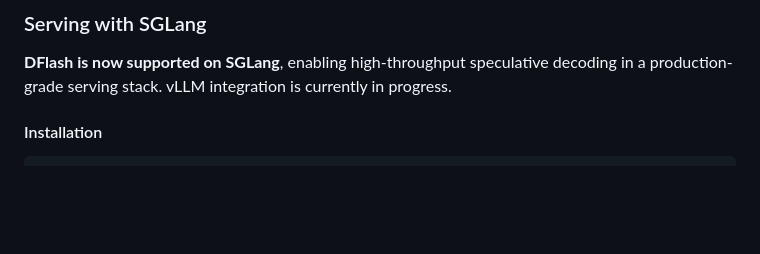
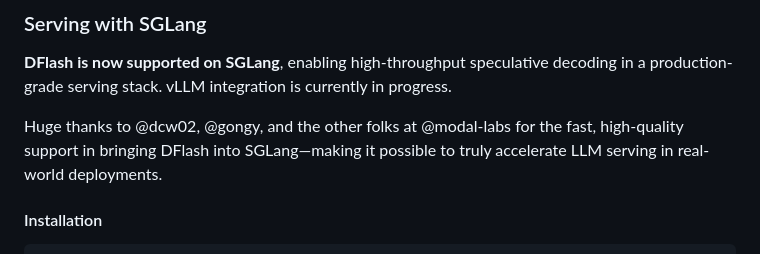
Before and after one commit to mvideet/dflash, a Markdown page: README.md, the part around the change. Rendered like a GitHub page; blank space fills up the shorter version.

Commit message:
Update README to include acknowledgments for DFlash support
Acknowledge contributions from @dcw02, @gongy, and @modal-labs for DFlash support in SGLang.

````diff
--- a/README.md
+++ b/README.md
@@ -35,6 +35,8 @@ https://github.com/user-attachments/assets/5b29cabb-eb95-44c9-8ffe-367c0758de8c
 ### Serving with SGLang
 
 **DFlash is now supported on SGLang**, enabling high-throughput speculative decoding in a production-grade serving stack. vLLM integration is currently in progress.
+
+Huge thanks to @dcw02, @gongy, and the other folks at @modal-labs for the fast, high-quality support in bringing DFlash into SGLang—making it possible to truly accelerate LLM serving in real-world deployments.
 
 #### Installation
 ```bash
````
